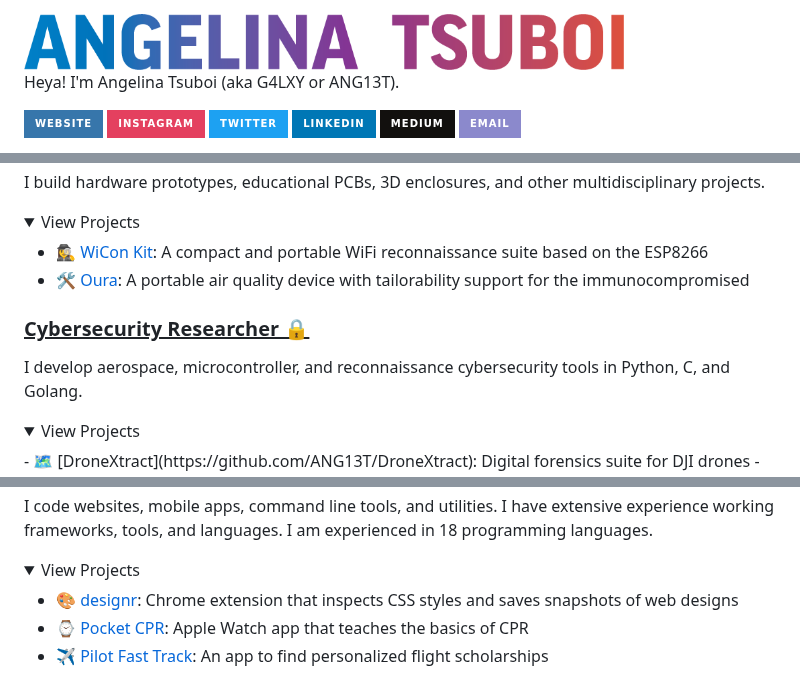
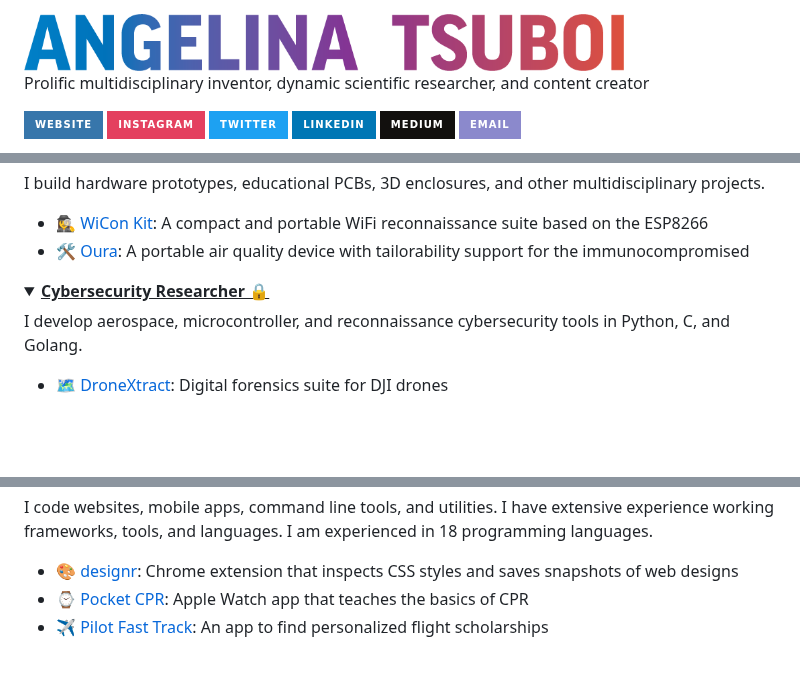
Before and after one commit to ANG13T/ANG13T, a Markdown page: README.md, 3 parts joined by grey strips. Rendered like a GitHub page; folded sections open; badges without logos; blank space fills up the shorter version.

```diff
--- a/README.md
+++ b/README.md
@@ -1,7 +1,6 @@
 <img src="https://github.com/ANG13T/ANG13T/blob/master/images/Headline.png" width="600">
 
-
-Heya! I'm Angelina Tsuboi (aka G4LXY or ANG13T).
+Prolific multidisciplinary inventor, dynamic scientific researcher, and content creator
 
  [![Website](https://img.shields.io/badge/Website-3776AB?style=for-the-badge)](https://angelinatsuboi.com)
  [![Instagram](https://img.shields.io/badge/Instagram-E4405F?style=for-the-badge&logo=instagram&logoColor=white)](https://www.instagram.com/angelina_tsuboi)
@@ -14,21 +15,17 @@ Heya! I'm Angelina Tsuboi (aka G4LXY or ANG13T).
 
 I build hardware prototypes, educational PCBs, 3D enclosures, and other multidisciplinary projects.
 
+- 🕵️‍♀️ [WiCon Kit](https://github.com/ANG13T/ESP8266-WiCon-Kit): A compact and portable WiFi reconnaissance suite based on the ESP8266
+- 🛠  [Oura](https://github.com/ANG13T/IAQ_Device_Dev_Log): A portable air quality device with tailorability support for the immunocompromised
+
+</details>
+
 <details>
 
-<summary>View Projects</summary>
-
-- 🕵️‍♀️ [WiCon Kit](https://github.com/ANG13T/ESP8266-WiCon-Kit): A compact and portable WiFi reconnaissance suite based on the ESP8266
-- 🛠  [Oura](https://github.com/ANG13T/IAQ_Device_Dev_Log): A portable air quality device with tailorability support for the immunocompromised
-</details>
-
-<h3><b><u>Cybersecurity Researcher 🔒</u></b></h3>
+<summary><b><u>Cybersecurity Researcher 🔒</u></b></summary>
 
 I develop aerospace, microcontroller, and reconnaissance cybersecurity tools in Python, C, and Golang.
 
-<details>
-
-<summary>View Projects</summary>
 - 🗺  [DroneXtract](https://github.com/ANG13T/DroneXtract): Digital forensics suite for DJI drones
 - 🔎  [netspionage](https://github.com/ANG13T/netspionage): Network Analysis utility that performs network scanning, OSINT, and attack detection
 - 📡  [n-RFi Monitor](https://github.com/ANG13T/nRFi-Monitor): A 2.4GHz WiFi Traffic Analyzer Toolkit made with the D1 Mini and NRF24
@@ -39,9 +38,5 @@ I develop aerospace, microcontroller, and reconnaissance cybersecurity tools in
 
 I code websites, mobile apps, command line tools, and utilities. I have extensive experience working frameworks, tools, and languages. I am experienced in 18 programming languages.
-
-<details>
-
-<summary>View Projects</summary>
 
 - 🎨  [designr](https://github.com/ANG13T/designr): Chrome extension that inspects CSS styles and saves snapshots of web designs
 - ⌚️ [Pocket CPR](https://github.com/ANG13T/Pocket_CPR): Apple Watch app that teaches the basics of CPR
```
Also changed, not shown: other parts of README.md (+15 -13 lines).
